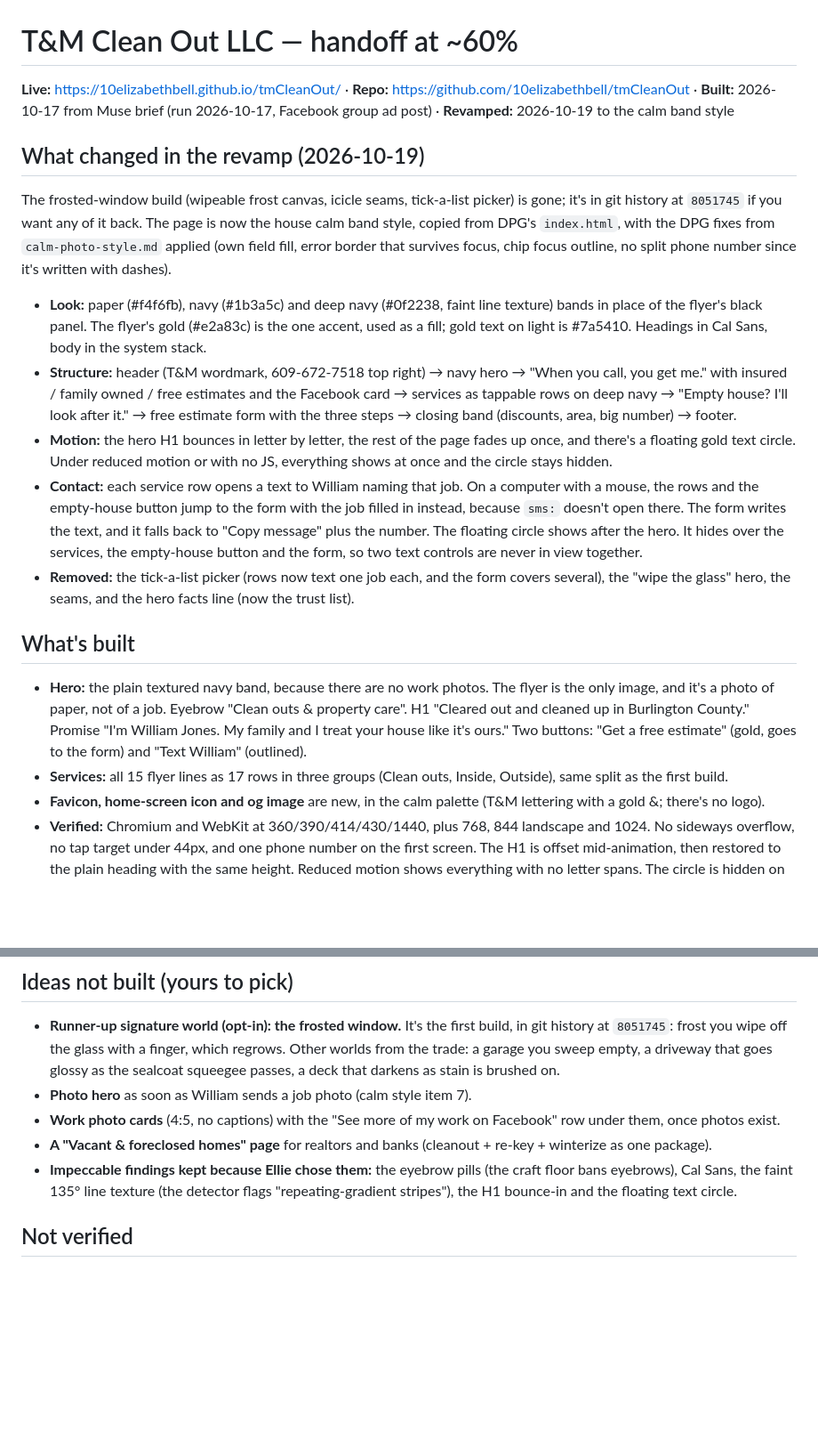
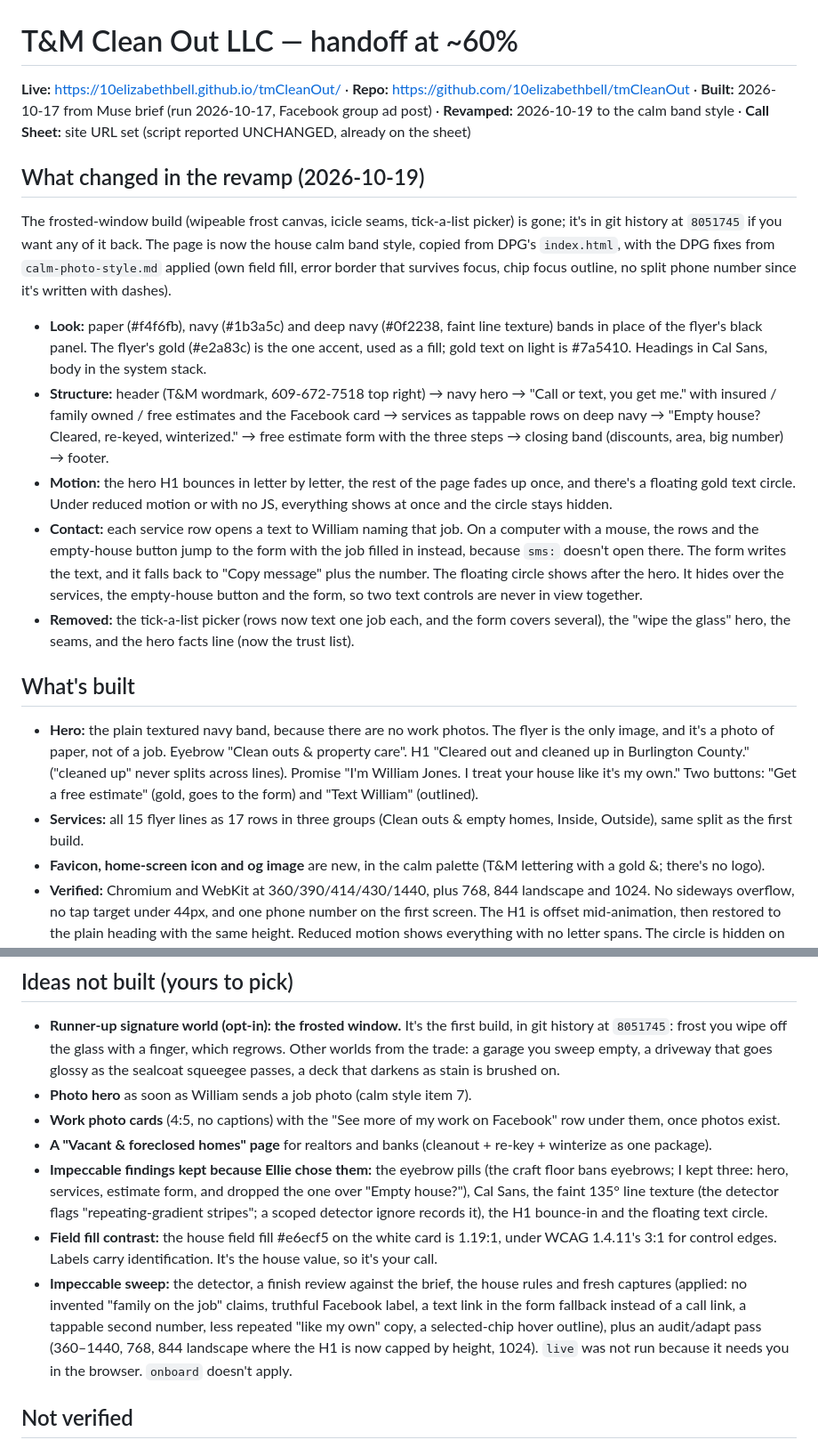
Before and after one commit to 10elizabethbell/tmCleanOut, a Markdown page: HANDOFF.md, 2 parts joined by grey strips. Shown at 89% size. Drawn GitHub-style; blank space fills up the shorter version.

Commit message:
Handoff: finish-review changes and open questions
Co-Authored-By: Claude Opus 5.5 (1M context) <noreply@anthropic.com>
Claude-Session: https://claude.ai/code/session_01RSDmejPowqEBrtEpZb1Wj2

```diff
--- a/HANDOFF.md
+++ b/HANDOFF.md
@@ -1,18 +1,18 @@
 # T&M Clean Out LLC — handoff at ~60%
 
-**Live:** https://10elizabethbell.github.io/tmCleanOut/ · **Repo:** https://github.com/10elizabethbell/tmCleanOut · **Built:** 2026-10-17 from Muse brief (run 2026-10-17, Facebook group ad post) · **Revamped:** 2026-10-19 to the calm band style
+**Live:** https://10elizabethbell.github.io/tmCleanOut/ · **Repo:** https://github.com/10elizabethbell/tmCleanOut · **Built:** 2026-10-17 from Muse brief (run 2026-10-17, Facebook group ad post) · **Revamped:** 2026-10-19 to the calm band style · **Call Sheet:** site URL set (script reported UNCHANGED, already on the sheet)
 
 ## What changed in the revamp (2026-10-19)
 The frosted-window build (wipeable frost canvas, icicle seams, tick-a-list picker) is gone; it's in git history at `8051745` if you want any of it back. The page is now the house calm band style, copied from DPG's `index.html`, with the DPG fixes from `calm-photo-style.md` applied (own field fill, error border that survives focus, chip focus outline, no split phone number since it's written with dashes).
 - **Look:** paper (#f4f6fb), navy (#1b3a5c) and deep navy (#0f2238, faint line texture) bands in place of the flyer's black panel. The flyer's gold (#e2a83c) is the one accent, used as a fill; gold text on light is #7a5410. Headings in Cal Sans, body in the system stack.
-- **Structure:** header (T&M wordmark, 609-672-7518 top right) → navy hero → "When you call, you get me." with insured / family owned / free estimates and the Facebook card → services as tappable rows on deep navy → "Empty house? I'll look after it." → free estimate form with the three steps → closing band (discounts, area, big number) → footer.
+- **Structure:** header (T&M wordmark, 609-672-7518 top right) → navy hero → "Call or text, you get me." with insured / family owned / free estimates and the Facebook card → services as tappable rows on deep navy → "Empty house? Cleared, re-keyed, winterized." → free estimate form with the three steps → closing band (discounts, area, big number) → footer.
 - **Motion:** the hero H1 bounces in letter by letter, the rest of the page fades up once, and there's a floating gold text circle. Under reduced motion or with no JS, everything shows at once and the circle stays hidden.
 - **Contact:** each service row opens a text to William naming that job. On a computer with a mouse, the rows and the empty-house button jump to the form with the job filled in instead, because `sms:` doesn't open there. The form writes the text, and it falls back to "Copy message" plus the number. The floating circle shows after the hero. It hides over the services, the empty-house button and the form, so two text controls are never in view together.
 - **Removed:** the tick-a-list picker (rows now text one job each, and the form covers several), the "wipe the glass" hero, the seams, and the hero facts line (now the trust list).
 
 ## What's built
-- **Hero:** the plain textured navy band, because there are no work photos. The flyer is the only image, and it's a photo of paper, not of a job. Eyebrow "Clean outs & property care". H1 "Cleared out and cleaned up in Burlington County." Promise "I'm William Jones. My family and I treat your house like it's ours." Two buttons: "Get a free estimate" (gold, goes to the form) and "Text William" (outlined).
-- **Services:** all 15 flyer lines as 17 rows in three groups (Clean outs, Inside, Outside), same split as the first build.
+- **Hero:** the plain textured navy band, because there are no work photos. The flyer is the only image, and it's a photo of paper, not of a job. Eyebrow "Clean outs & property care". H1 "Cleared out and cleaned up in Burlington County." ("cleaned up" never splits across lines). Promise "I'm William Jones. I treat your house like it's my own." Two buttons: "Get a free estimate" (gold, goes to the form) and "Text William" (outlined).
+- **Services:** all 15 flyer lines as 17 rows in three groups (Clean outs & empty homes, Inside, Outside), same split as the first build.
 - **Favicon, home-screen icon and og image** are new, in the calm palette (T&M lettering with a gold &; there's no logo).
 - **Verified:** Chromium and WebKit at 360/390/414/430/1440, plus 768, 844 landscape and 1024. No sideways overflow, no tap target under 44px, and one phone number on the first screen. The H1 is offset mid-animation, then restored to the plain heading with the same height. Reduced motion shows everything with no letter spans. The circle is hidden on the hero, over the rows, the empty-house button and the form, and shown elsewhere. Every `sms:` body decodes correctly. The form shows errors and builds the right message. No JS errors.
 
@@ -46,7 +47,9 @@ The frosted-window build (wipeable frost canvas, icicle seams, tick-a-list picke
 - **Photo hero** as soon as William sends a job photo (calm style item 7).
 - **Work photo cards** (4:5, no captions) with the "See more of my work on Facebook" row under them, once photos exist.
 - **A "Vacant & foreclosed homes" page** for realtors and banks (cleanout + re-key + winterize as one package).
-- **Impeccable findings kept because Ellie chose them:** the eyebrow pills (the craft floor bans eyebrows), Cal Sans, the faint 135° line texture (the detector flags "repeating-gradient stripes"), the H1 bounce-in and the floating text circle.
+- **Impeccable findings kept because Ellie chose them:** the eyebrow pills (the craft floor bans eyebrows; I kept three: hero, services, estimate form, and dropped the one over "Empty house?"), Cal Sans, the faint 135° line texture (the detector flags "repeating-gradient stripes"; a scoped detector ignore records it), the H1 bounce-in and the floating text circle.
+- **Field fill contrast:** the house field fill #e6ecf5 on the white card is 1.19:1, under WCAG 1.4.11's 3:1 for control edges. Labels carry identification. It's the house value, so it's your call.
+- **Impeccable sweep:** the detector, a finish review against the brief, the house rules and fresh captures (applied: no invented "family on the job" claims, truthful Facebook label, a text link in the form fallback instead of a call link, a tappable second number, less repeated "like my own" copy, a selected-chip hover outline), plus an audit/adapt pass (360–1440, 768, 844 landscape where the H1 is now capped by height, 1024). `live` was not run because it needs you in the browser. `onboard` doesn't apply.
 
 ## Not verified
 - Real-device touch on iPhone and Android, inside Facebook's in-app browser.
```
Also changed, not shown: other parts of HANDOFF.md (+4 -3 lines).
